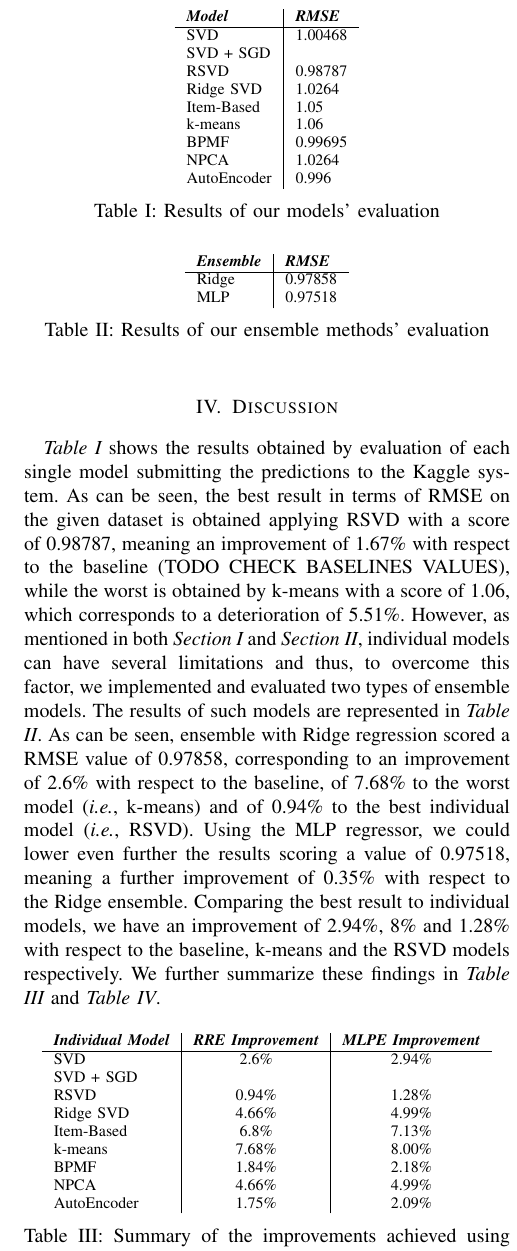
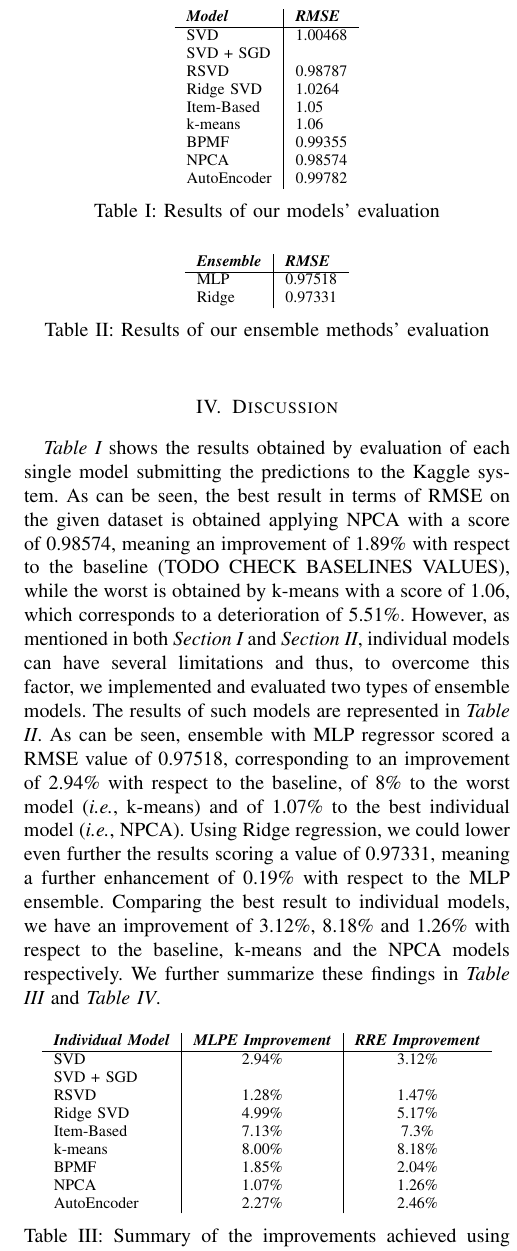
Before and after one commit to AndreaRinaldi1/Recommender-System, a LaTeX paper (report/report.tex): part of one column of page 4 of 4, cut so that both start at the same text. Compiled offline with pdfLaTeX.

Commit message:
Updated results and text

```diff
--- a/report/report.tex
+++ b/report/report.tex
@@ -232,9 +232,9 @@ We present the results of single models in \emph{Table \ref{tabres}} and of the
 		Ridge SVD               &        1.0264                \\
 		Item-Based              &        1.05                \\
 		k-means                 &        1.06                \\
-		BPMF                    &        0.99695               \\
-		NPCA                    &        1.0264          \\
-		AutoEncoder             &        0.996
+		BPMF                    &        0.99355               \\
+		NPCA                    &        0.98574          \\
+		AutoEncoder             &        0.99782
 	\end{tabular}
 \caption{Results of our models' evaluation}
 \label{tabres}
@@ -245,8 +245,8 @@ We present the results of single models in \emph{Table \ref{tabres}} and of the
 	\begin{tabular}{l|l}
 		\textit{\textbf{Ensemble}} & \textit{\textbf{RMSE}} \\
 		\hline
-		Ridge                     &      0.97858                 \\
-		MLP      	            &         0.97518
+		MLP                     &      0.97518                 \\
+		Ridge      	            &         0.97331
 	\end{tabular}
 \caption{Results of our ensemble methods' evaluation}
 \label{ensres}
@@ -255,22 +255,22 @@ We present the results of single models in \emph{Table \ref{tabres}} and of the
 \section{Discussion}
 \label{disc}
 
-\emph{Table \ref{tabres}} shows the results obtained by evaluation of each single model submitting the predictions to the Kaggle system. As can be seen, the best result in terms of RMSE on the given dataset is obtained applying RSVD with a score of 0.98787, meaning an improvement of 1.67\% with respect to the baseline (TODO CHECK BASELINES VALUES), while the worst is obtained by k-means with a score of 1.06, which corresponds to a deterioration of 5.51\%. However, as mentioned in both \emph{Section \ref{int}} and \emph{Section \ref{mam}}, individual models can have several limitations and thus, to overcome this factor, we implemented and evaluated two types of ensemble models. The results of such models are represented in \emph{Table \ref{ensres}}. As can be seen, ensemble with Ridge regression scored a RMSE value of 0.97858, corresponding to an improvement of 2.6\% with respect to the baseline, of 7.68\% to the worst model (\emph{i.e.}, k-means) and of 0.94\% to the best individual model (\emph{i.e.}, RSVD). Using the MLP regressor, we could lower even further the results scoring a value of 0.97518, meaning a further improvement of 0.35\% with respect to the Ridge ensemble. Comparing the best result to individual models, we have an improvement of 2.94\%, 8\% and 1.28\% with respect to the baseline, k-means and the RSVD models respectively. We further summarize these findings in \emph{Table \ref{sumtab}} and \emph{Table \ref{enssum}}.
+\emph{Table \ref{tabres}} shows the results obtained by evaluation of each single model submitting the predictions to the Kaggle system. As can be seen, the best result in terms of RMSE on the given dataset is obtained applying NPCA with a score of 0.98574, meaning an improvement of 1.89\% with respect to the baseline (TODO CHECK BASELINES VALUES), while the worst is obtained by k-means with a score of 1.06, which corresponds to a deterioration of 5.51\%. However, as mentioned in both \emph{Section \ref{int}} and \emph{Section \ref{mam}}, individual models can have several limitations and thus, to overcome this factor, we implemented and evaluated two types of ensemble models. The results of such models are represented in \emph{Table \ref{ensres}}. As can be seen, ensemble with MLP regressor scored a RMSE value of 0.97518, corresponding to an improvement of 2.94\% with respect to the baseline, of 8\% to the worst model (\emph{i.e.}, k-means) and of 1.07\% to the best individual model (\emph{i.e.}, NPCA). Using Ridge regression, we could lower even further the results scoring a value of 0.97331, meaning a further enhancement of 0.19\% with respect to the MLP ensemble. Comparing the best result to individual models, we have an improvement of 3.12\%, 8.18\% and 1.26\% with respect to the baseline, k-means and the NPCA models respectively. We further summarize these findings in \emph{Table \ref{sumtab}} and \emph{Table \ref{enssum}}.
 
 \begin{table}[h!]
 	\centering
 	\begin{tabular}{l|c|c}
-		\textit{\textbf{Individual Model}} & \textit{\textbf{RRE Improvement}} & \textit{\textbf{MLPE Improvement}} \\
+		\textit{\textbf{Individual Model}} & \textit{\textbf{MLPE Improvement}} & \textit{\textbf{RRE Improvement}} \\
 		\hline
-		SVD                     &       2.6\%     &     2.94\%         \\
+		SVD                     &       2.94\%     &     3.12\%         \\
 		SVD + SGD               &                 &      				 \\
-		RSVD       	            &        0.94\%  &     1.28\%         		\\
-		Ridge SVD               &        4.66\%   &    4.99\%         		\\
-		Item-Based              &        6.8\%     &   7.13\%        		\\
-		k-means                 &        7.68\%     &  8.00\%         		\\
-		BPMF                    &        1.84\%  &     2.18\%        \\
-		NPCA                    &        4.66\%   &    4.99\%   				\\
-		AutoEncoder             &        1.75\%    &   2.09\%
+		RSVD       	            &        1.28\%  &     1.47\%         		\\
+		Ridge SVD               &        4.99\%   &    5.17\%         		\\
+		Item-Based              &        7.13\%     &   7.3\%        		\\
+		k-means                 &        8.00\%     &  8.18\%         		\\
+		BPMF                    &        1.85\%  &     2.04\%        \\
+		NPCA                    &        1.07\%   &    1.26\%   				\\
+		AutoEncoder             &        2.27\%    &   2.46\%
 	\end{tabular}
     \caption{Summary of the improvements achieved using ensemble models}
     \label{sumtab}
@@ -285,12 +285,12 @@ We present the results of single models in \emph{Table \ref{tabres}} and of the
 	\end{tabular}
-\caption{Improvement of MLP over RR ensemble.}
+\caption{Improvement of RR over MLP ensemble.}
 \label{enssum}
 \end{table}
 
 \section{Conclusions}
 \label{conc}
 
-In this work we implemented and evaluated different Collaborative Filtering techniques to build reliable and efficient Recommender Systems. We first implemented 7 different individual models based on different papers and submitted their predictions to the Kaggle system to be able to compare their performances in terms of the Root Mean Squared Error, and analyse their strengths and limitations. To further improve the predictions, we implemented and tested two different types of ensemble models, the first using Ridge Regression and the second using a Multi-Layer Perceptron. Analysing both methods' predictions, we concluded that the latter was the best model in our situation. By using this approach, we were able to further enhance our results achieving a final score of 0.97518, corresponding to a final improvement of 1.28\% over our best individual model (RSVD), of 8.00\% with respect to the worst model (k-means), and of 0.35\% with respect to the first ensemble model.
+In this work we implemented and evaluated different Collaborative Filtering techniques to build reliable and efficient Recommender Systems. We first implemented 7 different individual models based on different papers and submitted their predictions to the Kaggle system to be able to compare their performances in terms of the Root Mean Squared Error, and analyse their strengths and limitations. To further improve the predictions, we implemented and tested two different types of ensemble models, the first using a Multi-Layer Perceptron and the second using Ridge Regression. Analysing both methods' predictions, we concluded that the latter was the best model in our situation. By using this approach, we were able to further enhance our results achieving a final score of 0.97331, corresponding to a final improvement of 1.26\% over our best individual model (NPCA), of 8.18\% with respect to the worst model (k-means), and of 0.19\% with respect to the first ensemble model.
 
 
 \bibliographystyle{IEEEtran}
```
Also changed, not shown: report/report.pdf, report/report.tex (4 more changed lines).
